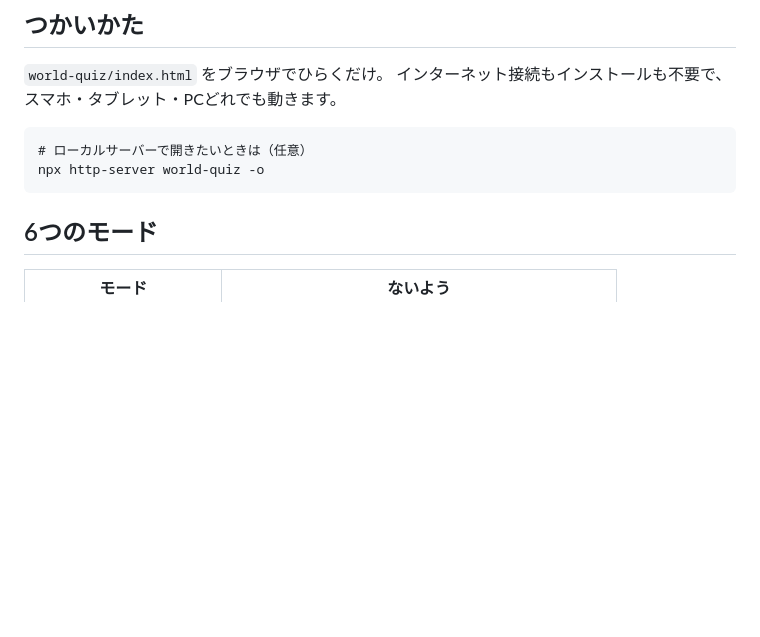
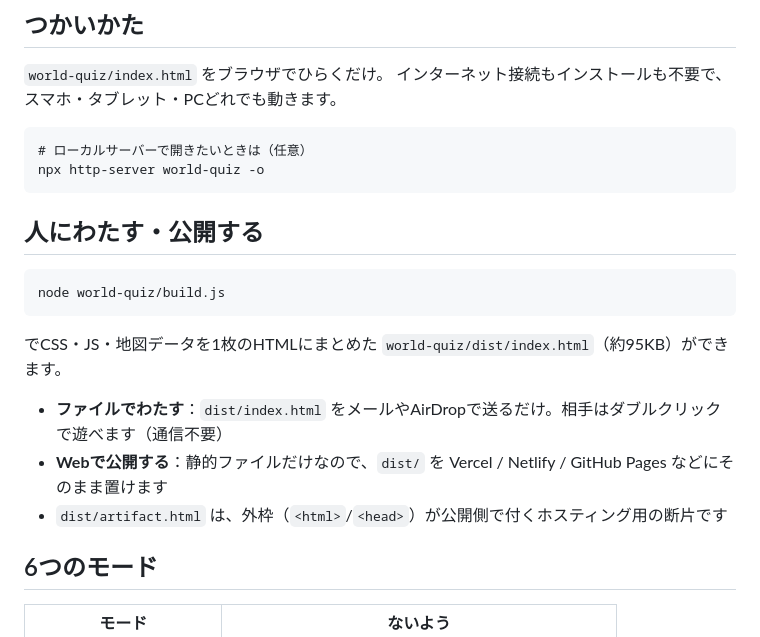
Before and after one commit to shuji0510/claude-code, a Markdown page: world-quiz/README.md, the part around the change. Drawn GitHub-style; blank space fills up the shorter version.

Commit message:
Document how to build and share the single-file bundle
Co-Authored-By: Claude Opus 5 <noreply@anthropic.com>
Claude-Session: https://claude.ai/code/session_01BbjNj1VRtny9ff9tUNEdXw

````diff
--- a/world-quiz/README.md
+++ b/world-quiz/README.md
@@ -12,6 +12,18 @@
 # ローカルサーバーで開きたいときは（任意）
 npx http-server world-quiz -o
 ```
+
+## 人にわたす・公開する
+
+```
+node world-quiz/build.js
+```
+
+でCSS・JS・地図データを1枚のHTMLにまとめた `world-quiz/dist/index.html`（約95KB）ができます。
+
+- **ファイルでわたす**：`dist/index.html` をメールやAirDropで送るだけ。相手はダブルクリックで遊べます（通信不要）
+- **Webで公開する**：静的ファイルだけなので、`dist/` を Vercel / Netlify / GitHub Pages などにそのまま置けます
+- `dist/artifact.html` は、外枠（`<html>`/`<head>`）が公開側で付くホスティング用の断片です
 
 ## 6つのモード
 
````
